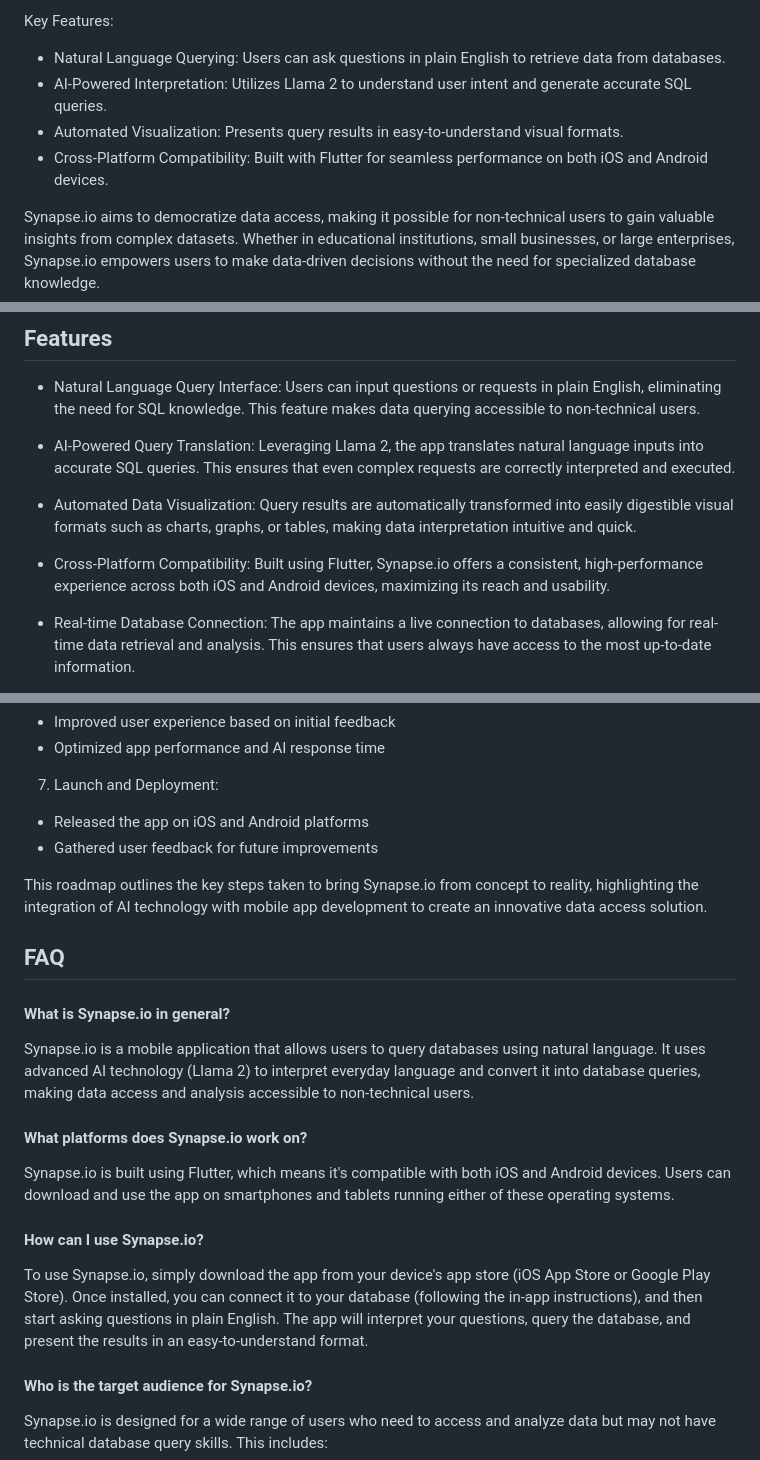
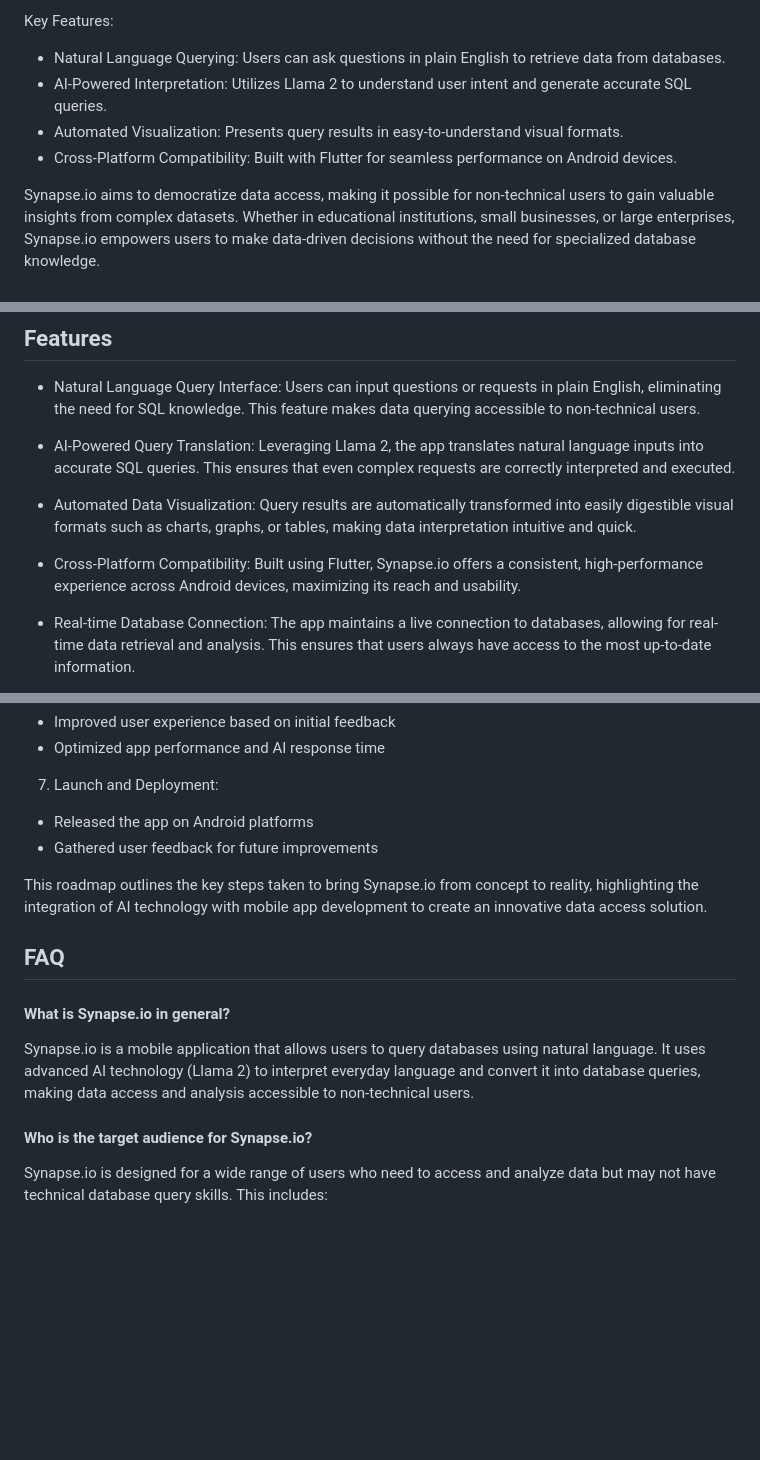
Before and after one commit to sidbhaskar/Synapse.io, a Markdown page: README.md, 3 parts joined by grey strips. GitHub-like rendering; blank space fills up the shorter version.

```diff
--- a/README.md
+++ b/README.md
@@ -9,7 +9,7 @@ Key Features:
 - Natural Language Querying: Users can ask questions in plain English to retrieve data from databases.
 - AI-Powered Interpretation: Utilizes Llama 2 to understand user intent and generate accurate SQL queries.
 - Automated Visualization: Presents query results in easy-to-understand visual formats.
-- Cross-Platform Compatibility: Built with Flutter for seamless performance on both iOS and Android devices.
+- Cross-Platform Compatibility: Built with Flutter for seamless performance on Android devices.
 
 Synapse.io aims to democratize data access, making it possible for non-technical users to gain valuable insights from complex datasets. Whether in educational institutions, small businesses, or large enterprises, Synapse.io empowers users to make data-driven decisions without the need for specialized database knowledge.
 
@@ -29,7 +29,7 @@ Leveraging Llama 2, the app translates natural language inputs into accurate SQL
 Query results are automatically transformed into easily digestible visual formats such as charts, graphs, or tables, making data interpretation intuitive and quick.
 
 - Cross-Platform Compatibility:
-Built using Flutter, Synapse.io offers a consistent, high-performance experience across both iOS and Android devices, maximizing its reach and usability.
+Built using Flutter, Synapse.io offers a consistent, high-performance experience across Android devices, maximizing its reach and usability.
 
 - Real-time Database Connection:
 The app maintains a live connection to databases, allowing for real-time data retrieval and analysis. This ensures that users always have access to the most up-to-date information.
@@ -77,7 +77,7 @@ With a clean, intuitive design, Synapse.io makes complex data operations feel si
 
 7. Launch and Deployment:
 
-- Released the app on iOS and Android platforms
+- Released the app on Android platforms
 - Gathered user feedback for future improvements
 
 
@@ -88,12 +88,6 @@ This roadmap outlines the key steps taken to bring Synapse.io from concept to re
 
 #### What is Synapse.io in general?
 Synapse.io is a mobile application that allows users to query databases using natural language. It uses advanced AI technology (Llama 2) to interpret everyday language and convert it into database queries, making data access and analysis accessible to non-technical users.
-
-#### What platforms does Synapse.io work on?
-Synapse.io is built using Flutter, which means it's compatible with both iOS and Android devices. Users can download and use the app on smartphones and tablets running either of these operating systems.
-
-#### How can I use Synapse.io?
-To use Synapse.io, simply download the app from your device's app store (iOS App Store or Google Play Store). Once installed, you can connect it to your database (following the in-app instructions), and then start asking questions in plain English. The app will interpret your questions, query the database, and present the results in an easy-to-understand format.
 
 #### Who is the target audience for Synapse.io?
 Synapse.io is designed for a wide range of users who need to access and analyze data but may not have technical database query skills. This includes:
```
